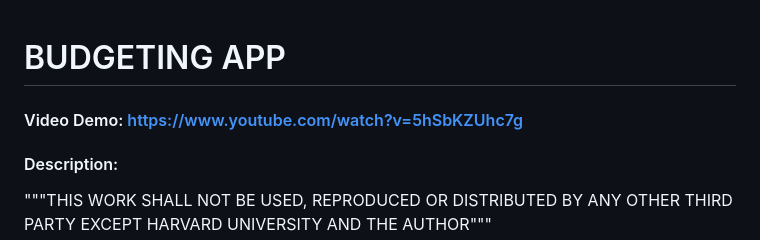
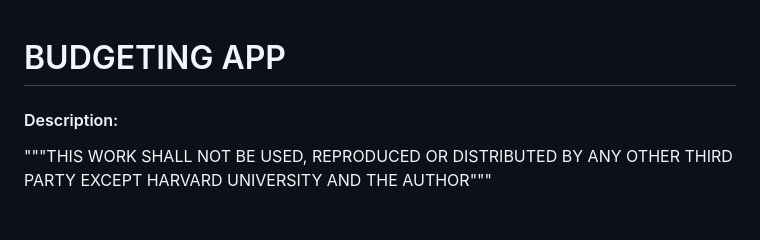
Before and after one commit to BartoszekMichal/cs50x-final-project, a Markdown page: README.md, the part around the change. Rendered like a GitHub page; blank space fills up the shorter version.

```diff
--- a/README.md
+++ b/README.md
@@ -1,6 +1,4 @@
 # BUDGETING APP
-
-#### Video Demo: https://www.youtube.com/watch?v=5hSbKZUhc7g
 
 #### Description:
 
```
